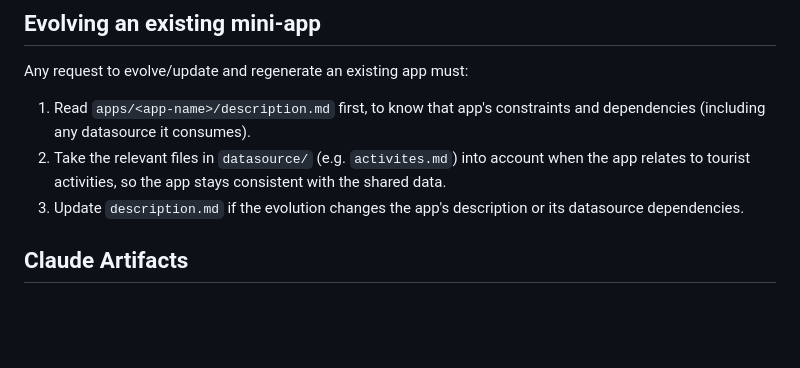
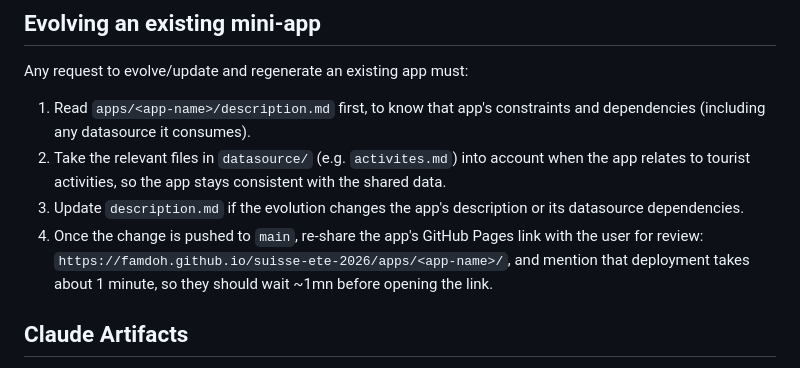
Before and after one commit to famdoh/suisse-ete-2026, a Markdown page: AGENTS.md, the part around the change. GitHub-like rendering; blank space fills up the shorter version.

Commit message:
Require re-sharing the Pages link after modifying an app
Every session that modifies an app must re-share its GitHub Pages
link (https://famdoh.github.io/suisse-ete-2026/apps/<app-name>/) with
the user, noting the ~1 minute deployment delay before it's live.

Co-Authored-By: Claude Sonnet 5 <noreply@anthropic.com>
Claude-Session: https://claude.ai/code/session_01BJkGoSMV3eqmiogbGFi6Pb

```diff
--- a/AGENTS.md
+++ b/AGENTS.md
@@ -74,6 +74,11 @@ Any request to evolve/update and regenerate an existing app must:
    consistent with the shared data.
 3. Update `description.md` if the evolution changes the app's
    description or its datasource dependencies.
+4. Once the change is pushed to `main`, re-share the app's GitHub Pages
+   link with the user for review:
+   `https://famdoh.github.io/suisse-ete-2026/apps/<app-name>/`, and
+   mention that deployment takes about 1 minute, so they should wait
+   ~1mn before opening the link.
 
 ## Claude Artifacts
 
```
